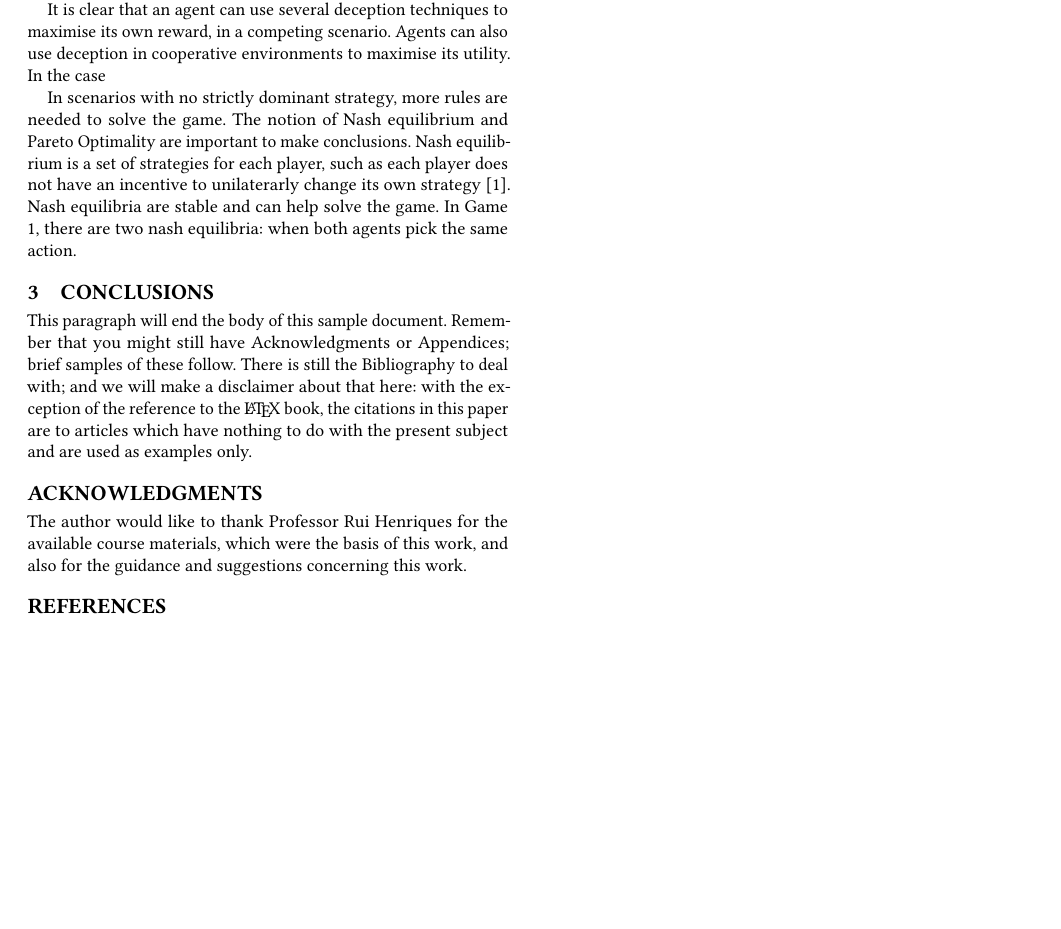
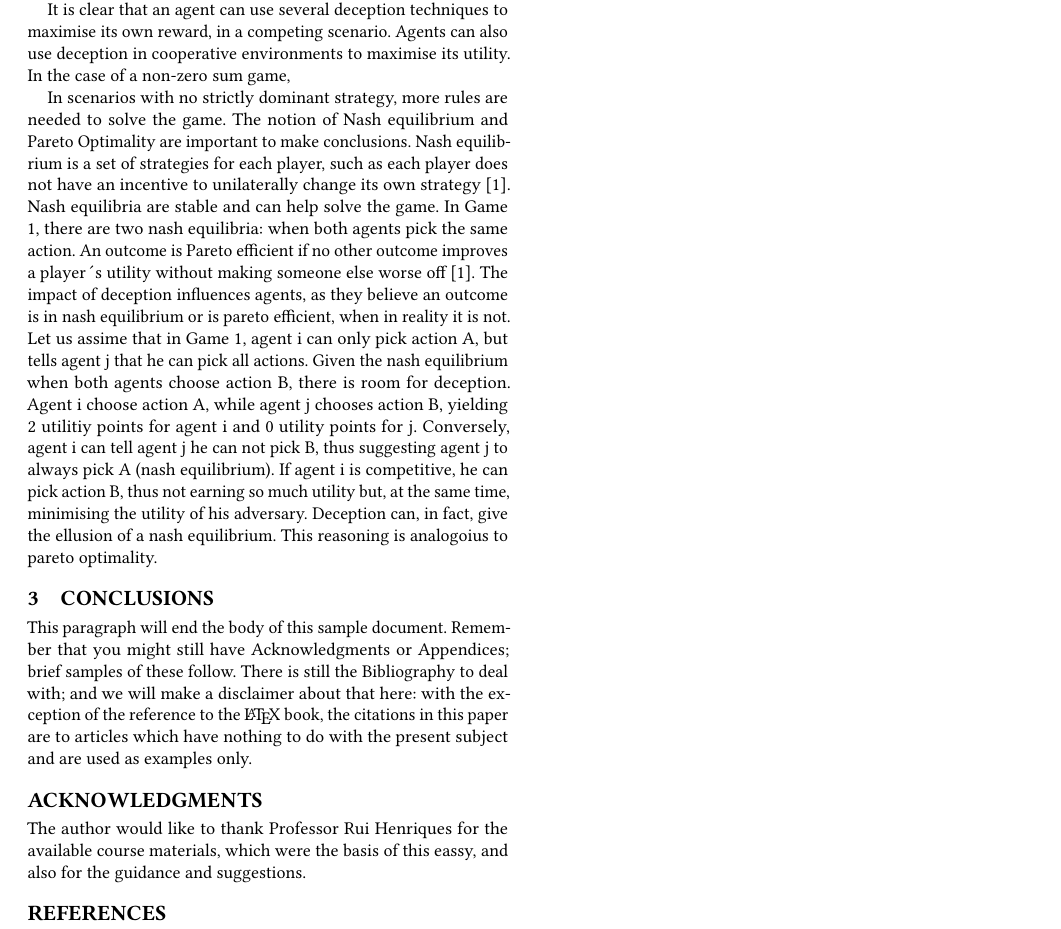
Before and after one commit to RafaelAPB/Essay-AASMA, a LaTeX document (sample-aamas18.tex, which reads samplebody-conf.tex): part of page 2 of 2, cut so that both start at the same text, the shorter picture padded with empty space. Compiled offline with pdfLaTeX.

Commit message:
Missing revision and conclusions

```diff
--- a/samplebody-conf.tex
+++ b/samplebody-conf.tex
@@ -46,10 +46,10 @@ Hidden utility mechanisms are used by agents that do not want to share its utili
  %decoy actions
 Let us now suppose that agent j can only perform \textit{action A}, but is using a \textit{decoy action} mechanism, pretending that he can perform \textit{action B}. Cooperative agents rationally always choose action A, as it yields the highest outcome possible. Nonetheless, if agent i is a competing agent that not only aims to maximise its utility, but also aims to minimize its adversary utility (zero-sum game),
 
-It is clear that an agent can use several deception techniques to maximise its own reward, in a competing scenario. Agents can also use deception in cooperative environments to maximise its utility. In the case
+It is clear that an agent can use several deception techniques to maximise its own reward, in a competing scenario. Agents can also use deception in cooperative environments to maximise its utility. In the case of a non-zero sum game,
 
 %nash e pareto
-In scenarios with no strictly dominant strategy, more rules are needed to solve the game. The notion of Nash equilibrium and Pareto Optimality are important to make conclusions. Nash equilibrium is a set of strategies for each player, such as each player does not have an incentive to unilaterarly change its own strategy \cite{rh}. Nash equilibria are stable and can help solve the game. In Game 1, there are two nash equilibria: when both agents pick the same action.
+In scenarios with no strictly dominant strategy, more rules are needed to solve the game. The notion of Nash equilibrium and Pareto Optimality are important to make conclusions. Nash equilibrium is a set of strategies for each player, such as each player does not have an incentive to unilaterally change its own strategy \cite{rh}. Nash equilibria are stable and can help solve the game. In Game 1, there are two nash equilibria: when both agents pick the same action. An outcome is Pareto efficient if no other outcome improves a player´s utility without making someone else worse off \cite{rh}. The impact of deception influences agents, as they believe an outcome is in nash equilibrium or is pareto efficient, when in reality it is not. Let us assime that in Game 1, agent i can only pick action A, but tells agent j that he can pick all actions. Given the nash equilibrium when both agents choose action B, there is room for deception. Agent i choose action A, while agent j chooses action B, yielding 2 utilitiy points for agent i and 0 utility points for j. Conversely, agent i can tell agent j he can not pick B, thus suggesting agent j to always pick A (nash equilibrium). If agent i is competitive, he can pick action B, thus not earning so much utility but, at the same time, minimising the utility of his adversary. Deception can, in fact, give the ellusion of a nash equilibrium. This reasoning is analogoius to pareto optimality.
 
 \section{Conclusions}
 This paragraph will end the body of this sample document.
@@ -67,6 +67,6 @@ examples only.
 
 
 \begin{acks}
-  The author would like to thank Professor Rui Henriques for the available course materials, which were the basis of this work, and also for the guidance and suggestions concerning this work.
+  The author would like to thank Professor Rui Henriques for the available course materials, which were the basis of this eassy, and also for the guidance and suggestions.
 
 \end{acks}
```
